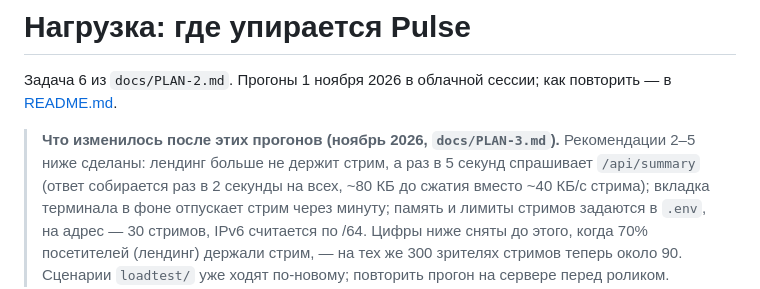
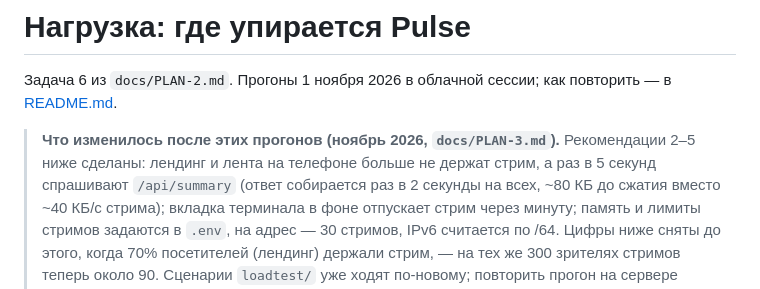
Before and after one commit to addictcode/pulse-crypto-screener, a Markdown page: loadtest/REPORT.md, the part around the change. GitHub-like rendering.

```diff
--- a/loadtest/REPORT.md
+++ b/loadtest/REPORT.md
@@ -4,7 +4,7 @@
 [README.md](README.md).
 
 > **Что изменилось после этих прогонов (ноябрь 2026, `docs/PLAN-3.md`).** Рекомендации 2–5 ниже
-> сделаны: лендинг больше не держит стрим, а раз в 5 секунд спрашивает `/api/summary` (ответ
+> сделаны: лендинг и лента на телефоне больше не держат стрим, а раз в 5 секунд спрашивают `/api/summary` (ответ
 > собирается раз в 2 секунды на всех, ~80 КБ до сжатия вместо ~40 КБ/с стрима); вкладка терминала
 > в фоне отпускает стрим через минуту; память и лимиты стримов задаются в `.env`, на адрес — 30
 > стримов, IPv6 считается по /64. Цифры ниже сняты до этого, когда 70% посетителей (лендинг)
```
Also changed, not shown: README.md (+6 -4 lines).
